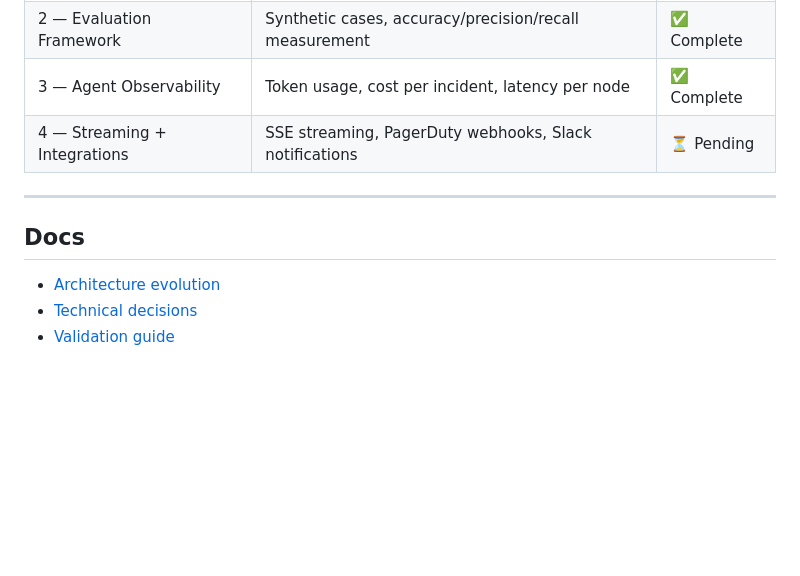
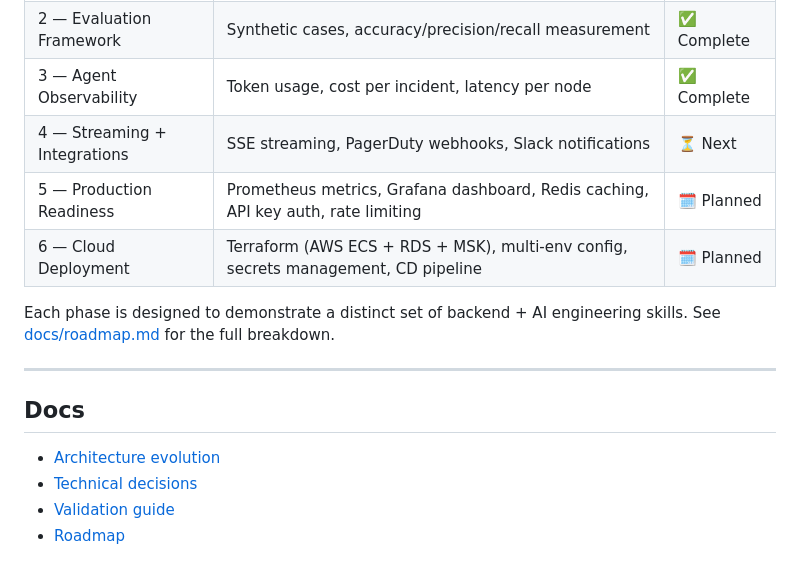
Before and after one commit to razzdrawon/aiops-platform, a Markdown page: README.md, the part around the change. Rendered like a GitHub page; blank space fills up the shorter version.

Commit message:
docs(roadmap): add phases 5-6 plan and update roadmap table in README

```diff
--- a/README.md
+++ b/README.md
@@ -146,12 +146,18 @@ The pipeline runs fully offline (heuristic mode) when API keys are absent.
 | 1 — Foundation | Clean architecture, PostgreSQL persistence, tests, CI | ✅ Complete |
 | 2 — Evaluation Framework | Synthetic cases, accuracy/precision/recall measurement | ✅ Complete |
 | 3 — Agent Observability | Token usage, cost per incident, latency per node | ✅ Complete |
-| 4 — Streaming + Integrations | SSE streaming, PagerDuty webhooks, Slack notifications | ⏳ Pending |
+| 4 — Streaming + Integrations | SSE streaming, PagerDuty webhooks, Slack notifications | ⏳ Next |
+| 5 — Production Readiness | Prometheus metrics, Grafana dashboard, Redis caching, API key auth, rate limiting | 🗓 Planned |
+| 6 — Cloud Deployment | Terraform (AWS ECS + RDS + MSK), multi-env config, secrets management, CD pipeline | 🗓 Planned |
+
+Each phase is designed to demonstrate a distinct set of backend + AI engineering skills. See [docs/roadmap.md](docs/roadmap.md) for the full breakdown.
 
 ---
+
 
 ## Docs
 
 - [Architecture evolution](docs/architecture-evolution.md)
 - [Technical decisions](docs/technical-decisions.md)
 - [Validation guide](docs/validation-guide.md)
+- [Roadmap](docs/roadmap.md)
```
Also changed, not shown: docs/roadmap.md (added, +93 -0 lines).
